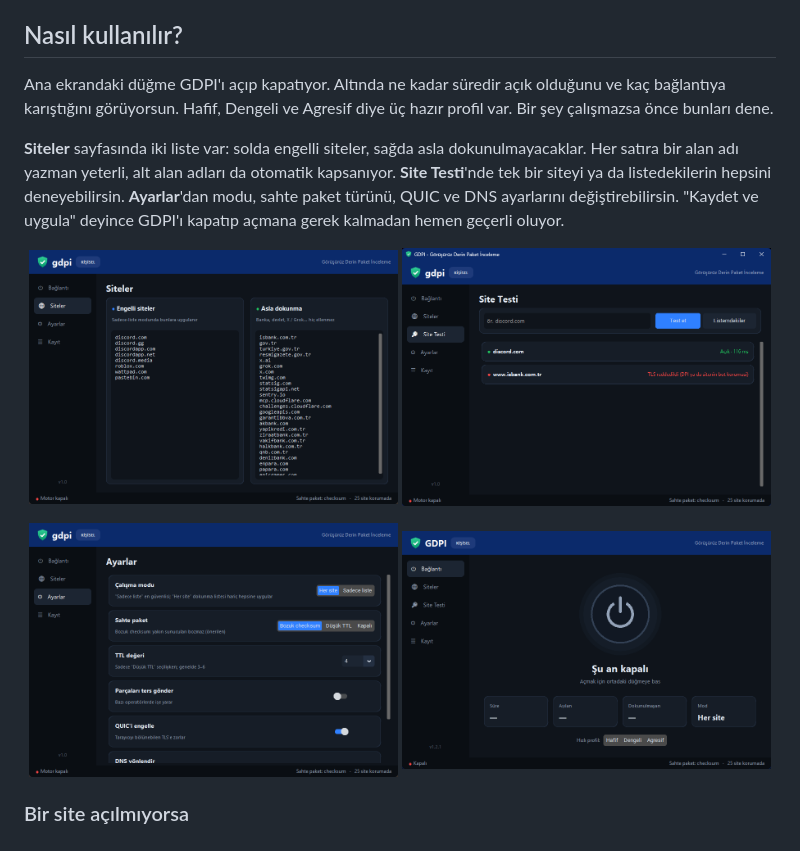
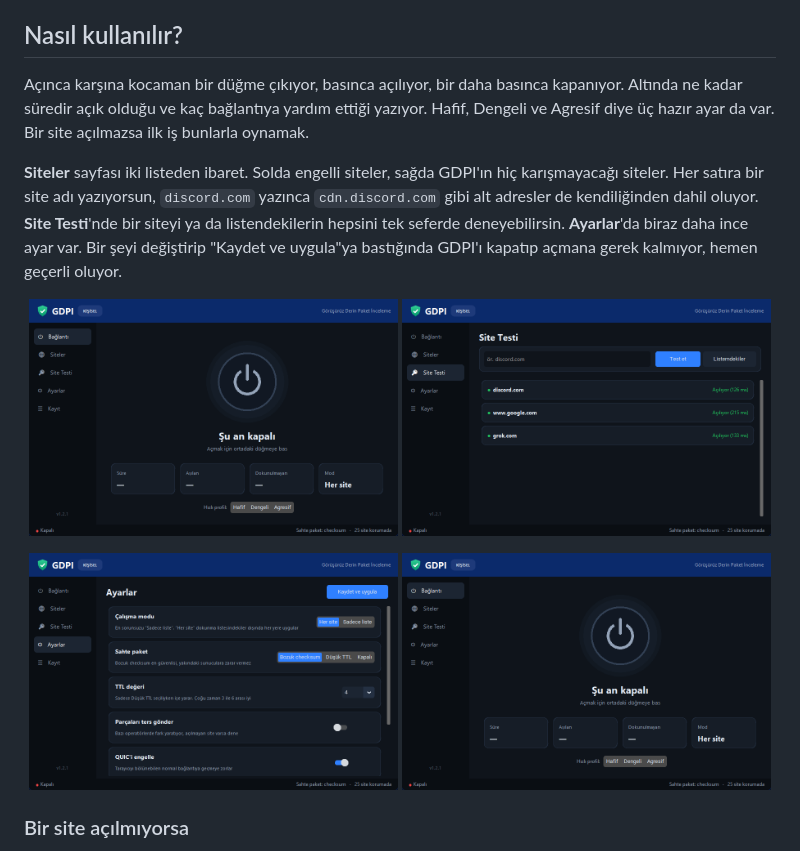
Before and after one commit to TechnoDiance23/gdpi, a Markdown page: README.md, the part around the change. Rendered like a GitHub page; pictures changed too: docs/ayarlar.png, docs/siteler.png, docs/test.png.

Commit message:
Ekran görüntülerini ve ayar açıklamalarını yeniledim

```diff
--- a/README.md
+++ b/README.md
@@ -80,13 +80,15 @@ istersen `powershell -ExecutionPolicy Bypass -File build.ps1` yeterli, sonuç `d
 
 ## Nasıl kullanılır?
 
-Ana ekrandaki düğme GDPI'ı açıp kapatıyor. Altında ne kadar süredir açık olduğunu ve kaç bağlantıya karıştığını
-görüyorsun. Hafif, Dengeli ve Agresif diye üç hazır profil var. Bir şey çalışmazsa önce bunları dene.
+Açınca karşına kocaman bir düğme çıkıyor, basınca açılıyor, bir daha basınca kapanıyor. Altında ne kadar süredir
+açık olduğu ve kaç bağlantıya yardım ettiği yazıyor. Hafif, Dengeli ve Agresif diye üç hazır ayar da var. Bir site
+açılmazsa ilk iş bunlarla oynamak.
 
-**Siteler** sayfasında iki liste var: solda engelli siteler, sağda asla dokunulmayacaklar. Her satıra bir alan
-adı yazman yeterli, alt alan adları da otomatik kapsanıyor. **Site Testi**'nde tek bir siteyi ya da listedekilerin
-hepsini deneyebilirsin. **Ayarlar**'dan modu, sahte paket türünü, QUIC ve DNS ayarlarını değiştirebilirsin.
-"Kaydet ve uygula" deyince GDPI'ı kapatıp açmana gerek kalmadan hemen geçerli oluyor.
+**Siteler** sayfası iki listeden ibaret. Solda engelli siteler, sağda GDPI'ın hiç karışmayacağı siteler. Her satıra
+bir site adı yazıyorsun, `discord.com` yazınca `cdn.discord.com` gibi alt adresler de kendiliğinden dahil oluyor.
+**Site Testi**'nde bir siteyi ya da listendekilerin hepsini tek seferde deneyebilirsin. **Ayarlar**'da biraz daha
+ince ayar var. Bir şeyi değiştirip "Kaydet ve uygula"ya bastığında GDPI'ı kapatıp açmana gerek kalmıyor, hemen
+geçerli oluyor.
 
 <p align="center">
   <img src="docs/siteler.png" width="49%"> <img src="docs/test.png" width="49%">
```
Also changed, not shown: 1 other file.
